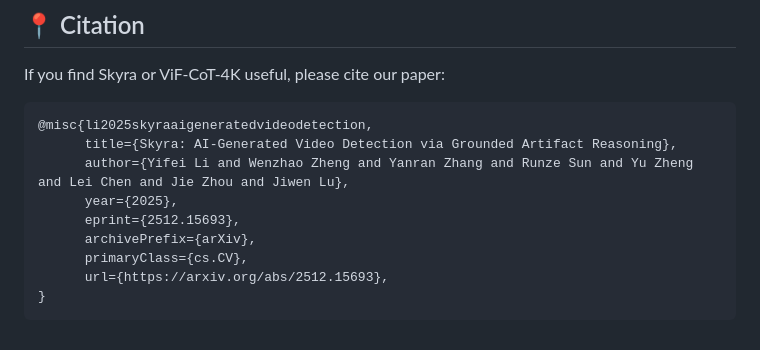
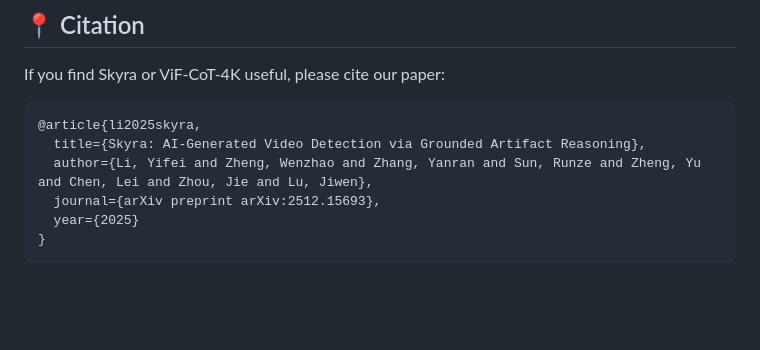
Before and after one commit to JoeLeelyf/Skyra, a Markdown page: README.md, the part around the change. Rendered like a GitHub page; blank space fills up the shorter version.

````diff
--- a/README.md
+++ b/README.md
@@ -131,13 +131,10 @@ The **ViF-CoT-4K** dataset and **Skyra** model weights are released under the **
 If you find Skyra or ViF-CoT-4K useful, please cite our paper:
 
 ```bibtex
-@misc{li2025skyraaigeneratedvideodetection,
-      title={Skyra: AI-Generated Video Detection via Grounded Artifact Reasoning},
-      author={Yifei Li and Wenzhao Zheng and Yanran Zhang and Runze Sun and Yu Zheng and Lei Chen and Jie Zhou and Jiwen Lu},
-      year={2025},
-      eprint={2512.15693},
-      archivePrefix={arXiv},
-      primaryClass={cs.CV},
-      url={https://arxiv.org/abs/2512.15693},
+@article{li2025skyra,
+  title={Skyra: AI-Generated Video Detection via Grounded Artifact Reasoning},
+  author={Li, Yifei and Zheng, Wenzhao and Zhang, Yanran and Sun, Runze and Zheng, Yu and Chen, Lei and Zhou, Jie and Lu, Jiwen},
+  journal={arXiv preprint arXiv:2512.15693},
+  year={2025}
 }
 ```
````
